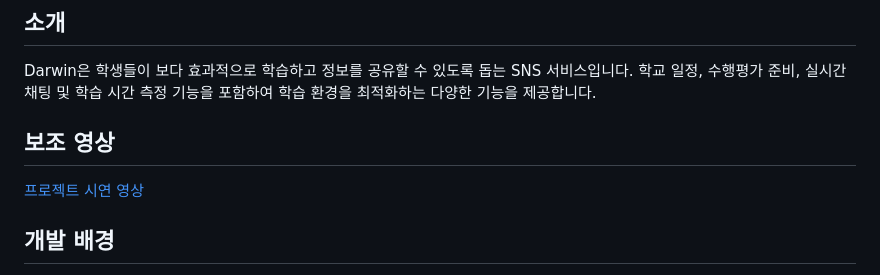
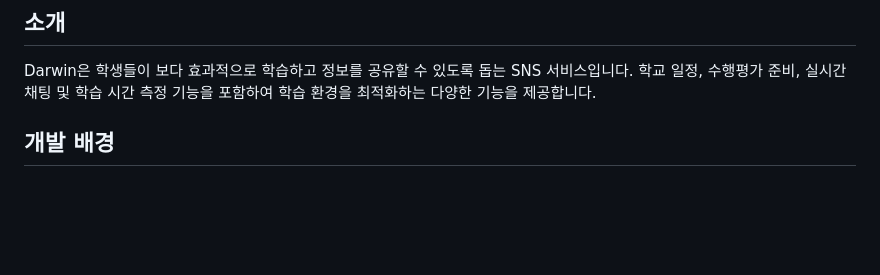
Before and after one commit to snowman0919/Darwin, a Markdown page: README.md, the part around the change. Rendered like a GitHub page; blank space fills up the shorter version.

```diff
--- a/README.md
+++ b/README.md
@@ -2,9 +2,6 @@
 
 ## 소개
 Darwin은 학생들이 보다 효과적으로 학습하고 정보를 공유할 수 있도록 돕는 SNS 서비스입니다. 학교 일정, 수행평가 준비, 실시간 채팅 및 학습 시간 측정 기능을 포함하여 학습 환경을 최적화하는 다양한 기능을 제공합니다.
-
-## 보조 영상
-[프로젝트 시연 영상](https://youtu.be/Z0CVbwSIqwQ)
 
 ## 개발 배경
 학생들은 종종 내신 성적 향상을 위해 필요한 점수를 계산하거나 수행평가 준비 방법에 대한 질문을 합니다. 하지만 모든 질문을 실시간으로 받을 수는 없고, 효율적인 정보 공유 방법이 필요하다고 느꼈습니다. 이를 해결하기 위해 누구나 쉽게 사용할 수 있는 학습 지원 SNS를 개발하게 되었습니다.
```
